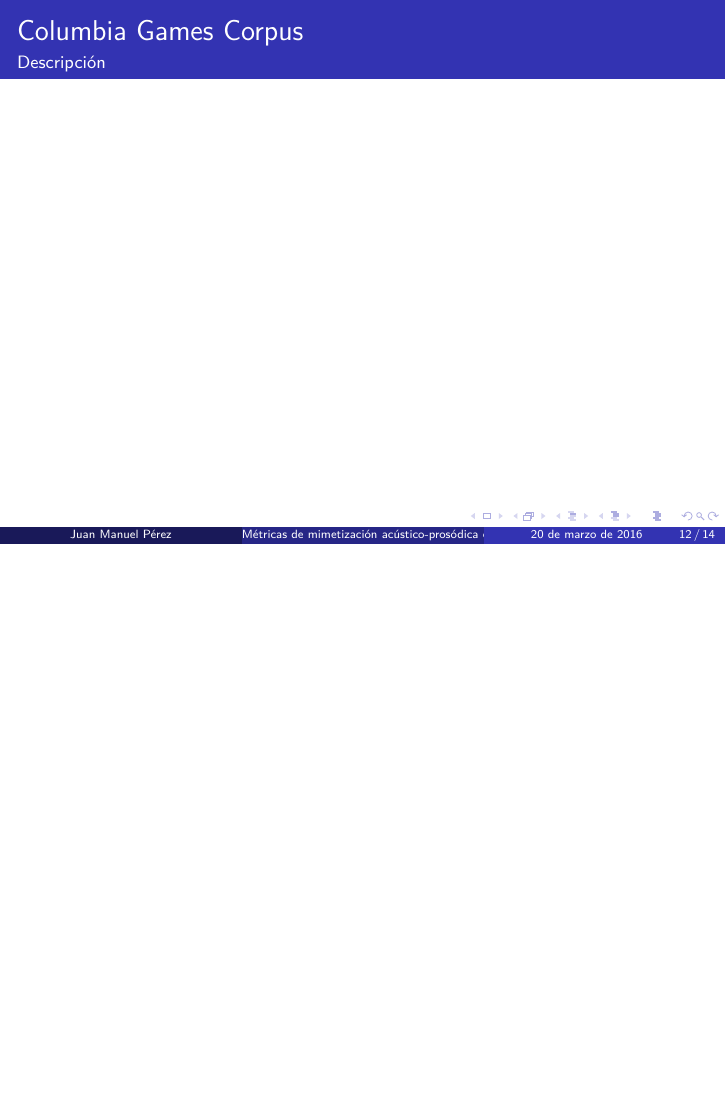
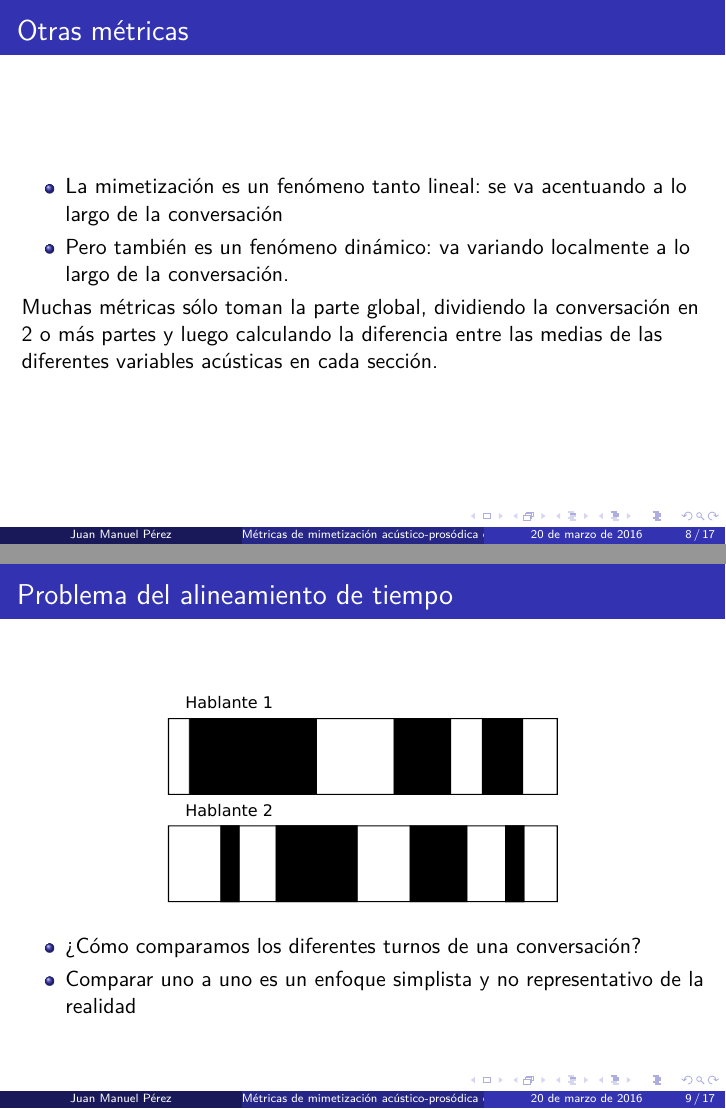
Before and after one commit to luquesky/tesis, LaTeX slides (latex/src/presentacion.tex, which reads latex/src/presentacion/antecedentes.tex): page 18 of 20 before the commit and pages 14 and 15 of 23 after it, the two joined at a grey line, the shorter picture padded with empty space. Compiled offline with pdfLaTeX.

Commit message:
Add preceding work.

```diff
--- /dev/null
+++ b/latex/src/presentacion/antecedentes.tex
@@ -0,0 +1,24 @@
+\begin{frame}
+  \frametitle{Otras métricas}
+
+  \begin{itemize}
+    \item La mimetización es un fenómeno tanto lineal: se va acentuando a lo largo de la conversación
+    \item Pero también es un fenómeno dinámico: va variando localmente a lo largo de la conversación.
+  \end{itemize}
+
+  Muchas métricas sólo toman la parte global, dividiendo la conversación en 2 o más partes y luego calculando la diferencia entre las medias de las diferentes variables acústicas en cada sección.
+\end{frame}
+
+
+\begin{frame}
+  \frametitle{Problema del alineamiento de tiempo}
+
+  \begin{figure}[t]
+    \includegraphics[scale=0.40]{images/conversation_turns.pdf}
+  \end{figure}
+
+  \begin{itemize}
+    \item ¿Cómo comparamos los diferentes turnos de una conversación?
+    \item Comparar uno a uno es un enfoque simplista y no representativo de la realidad
+  \end{itemize}
+\end{frame}
```
Also changed, not shown: latex/src/presentacion.tex (+2 -0 lines), latex/presentacion.pdf, latex/src/images/conversation_turns.pdf (added), latex/src/images/conversation_turns.svg (added), latex/tesis.pdf, latex/src/presentacion/antecedentes.tex (4 more changed lines).
